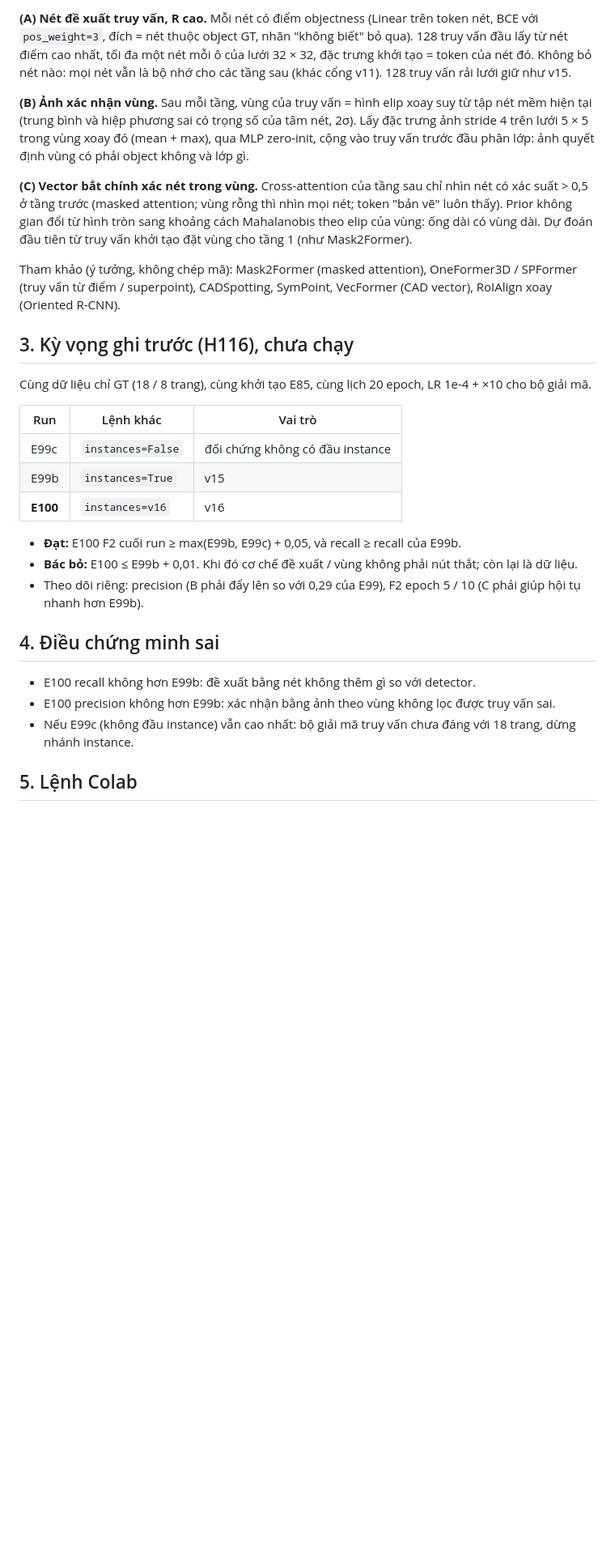
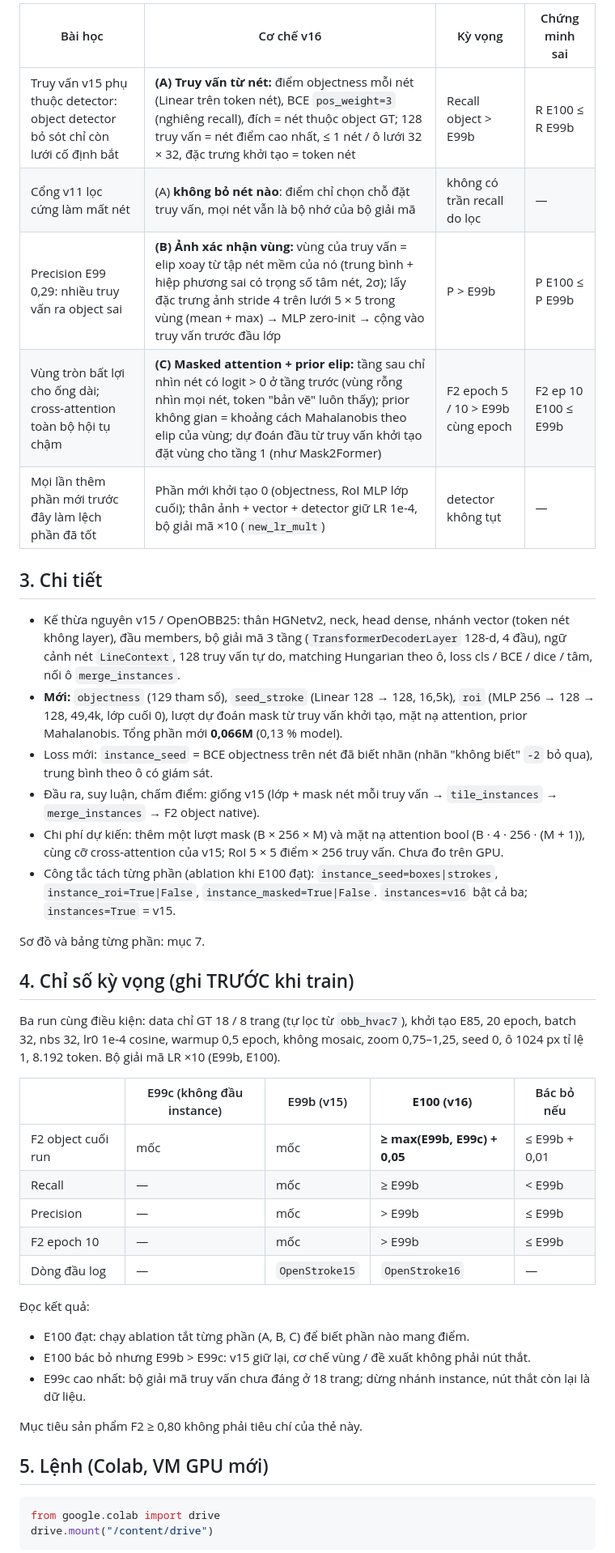
Before and after one commit to Nguyenchitrai62/OpenStroke, a Markdown page: docs/OPENSTROKE16.md, the part around one of its changes. Shown at 81% size. Rendered like a GitHub page; blank space fills up the shorter version.

````diff
--- a/docs/OPENSTROKE16.md
+++ b/docs/OPENSTROKE16.md
@@ -19,38 +26,52 @@ Encoder ảnh (HGNetv2) và vector (E69 / E85) giữ nguyên, phần mới khở
 
-**(A) Nét đề xuất truy vấn, R cao.** Mỗi nét có điểm objectness (Linear trên token nét, BCE với `pos_weight=3`, đích = nét thuộc object
-GT, nhãn "không biết" bỏ qua). 128 truy vấn đầu lấy từ nét điểm cao nhất, tối đa một nét mỗi ô của lưới 32 × 32, đặc trưng khởi tạo =
-token của nét đó. Không bỏ nét nào: mọi nét vẫn là bộ nhớ cho các tầng sau (khác cổng v11). 128 truy vấn rải lưới giữ như v15.
+| Bài học | Cơ chế v16 | Kỳ vọng | Chứng minh sai |
+|---|---|---|---|
+| Truy vấn v15 phụ thuộc detector: object detector bỏ sót chỉ còn lưới cố định bắt | **(A) Truy vấn từ nét:** điểm objectness mỗi nét (Linear trên token nét), BCE `pos_weight=3` (nghiêng recall), đích = nét thuộc object GT; 128 truy vấn = nét điểm cao nhất, ≤ 1 nét / ô lưới 32 × 32, đặc trưng khởi tạo = token nét | Recall object > E99b | R E100 ≤ R E99b |
+| Cổng v11 lọc cứng làm mất nét | (A) **không bỏ nét nào**: điểm chỉ chọn chỗ đặt truy vấn, mọi nét vẫn là bộ nhớ của bộ giải mã | không có trần recall do lọc | — |
+| Precision E99 0,29: nhiều truy vấn ra object sai | **(B) Ảnh xác nhận vùng:** vùng của truy vấn = elip xoay từ tập nét mềm của nó (trung bình + hiệp phương sai có trọng số tâm nét, 2σ); lấy đặc trưng ảnh stride 4 trên lưới 5 × 5 trong vùng (mean + max) → MLP zero-init → cộng vào truy vấn trước đầu lớp | P > E99b | P E100 ≤ P E99b |
+| Vùng tròn bất lợi cho ống dài; cross-attention toàn bộ hội tụ chậm | **(C) Masked attention + prior elip:** tầng sau chỉ nhìn nét có logit > 0 ở tầng trước (vùng rỗng nhìn mọi nét, token "bản vẽ" luôn thấy); prior không gian = khoảng cách Mahalanobis theo elip của vùng; dự đoán đầu từ truy vấn khởi tạo đặt vùng cho tầng 1 (như Mask2Former) | F2 epoch 5 / 10 > E99b cùng epoch | F2 ep 10 E100 ≤ E99b |
+| Mọi lần thêm phần mới trước đây làm lệch phần đã tốt | Phần mới khởi tạo 0 (objectness, RoI MLP lớp cuối); thân ảnh + vector + detector giữ LR 1e-4, bộ giải mã ×10 (`new_lr_mult`) | detector không tụt | — |
 
-**(B) Ảnh xác nhận vùng.** Sau mỗi tầng, vùng của truy vấn = hình elip xoay suy từ tập nét mềm hiện tại (trung bình và hiệp phương sai
-có trọng số của tâm nét, 2σ). Lấy đặc trưng ảnh stride 4 trên lưới 5 × 5 trong vùng xoay đó (mean + max), qua MLP zero-init, cộng vào
-truy vấn trước đầu phân lớp: ảnh quyết định vùng có phải object không và lớp gì.
+## 3. Chi tiết
 
-**(C) Vector bắt chính xác nét trong vùng.** Cross-attention của tầng sau chỉ nhìn nét có xác suất > 0,5 ở tầng trước (masked attention;
-vùng rỗng thì nhìn mọi nét; token "bản vẽ" luôn thấy). Prior không gian đổi từ hình tròn sang khoảng cách Mahalanobis theo elip của vùng:
-ống dài có vùng dài. Dự đoán đầu tiên từ truy vấn khởi tạo đặt vùng cho tầng 1 (như Mask2Former).
+- Kế thừa nguyên v15 / OpenOBB25: thân HGNetv2, neck, head dense, nhánh vector (token nét không layer), đầu members, bộ giải mã 3 tầng
+  (`TransformerDecoderLayer` 128-d, 4 đầu), ngữ cảnh nét `LineContext`, 128 truy vấn tự do, matching Hungarian theo ô, loss cls / BCE / dice /
+  tâm, nối ô `merge_instances`.
+- **Mới:** `objectness` (129 tham số), `seed_stroke` (Linear 128 → 128, 16,5k), `roi` (MLP 256 → 128 → 128, 49,4k, lớp cuối 0), lượt dự đoán
+  mask từ truy vấn khởi tạo, mặt nạ attention, prior Mahalanobis. Tổng phần mới **0,066M** (0,13 % model).
+- Loss mới: `instance_seed` = BCE objectness trên nét đã biết nhãn (nhãn "không biết" `-2` bỏ qua), trung bình theo ô có giám sát.
+- Đầu ra, suy luận, chấm điểm: giống v15 (lớp + mask nét mỗi truy vấn → `tile_instances` → `merge_instances` → F2 object native).
+- Chi phí dự kiến: thêm một lượt mask (B × 256 × M) và mặt nạ attention bool (B · 4 · 256 · (M + 1)), cùng cỡ cross-attention của v15;
+  RoI 5 × 5 điểm × 256 truy vấn. Chưa đo trên GPU.
+- Công tắc tách từng phần (ablation khi E100 đạt): `instance_seed=boxes|strokes`, `instance_roi=True|False`, `instance_masked=True|False`.
+  `instances=v16` bật cả ba; `instances=True` = v15.
 
-Tham khảo (ý tưởng, không chép mã): Mask2Former (masked attention), OneFormer3D / SPFormer (truy vấn từ điểm / superpoint), CADSpotting,
-SymPoint, VecFormer (CAD vector), RoIAlign xoay (Oriented R-CNN).
+Sơ đồ và bảng từng phần: mục 7.
 
-## 3. Kỳ vọng ghi trước (H116), chưa chạy
+## 4. Chỉ số kỳ vọng (ghi TRƯỚC khi train)
 
-Cùng dữ liệu chỉ GT (18 / 8 trang), cùng khởi tạo E85, cùng lịch 20 epoch, LR 1e-4 + ×10 cho bộ giải mã.
+Ba run cùng điều kiện: data chỉ GT 18 / 8 trang (tự lọc từ `obb_hvac7`), khởi tạo E85, 20 epoch, batch 32, nbs 32, lr0 1e-4 cosine,
+warmup 0,5 epoch, không mosaic, zoom 0,75–1,25, seed 0, ô 1024 px tỉ lệ 1, 8.192 token. Bộ giải mã LR ×10 (E99b, E100).
 
-| Run | Lệnh khác | Vai trò |
-|---|---|---|
-| E99c | `instances=False` | đối chứng không có đầu instance |
-| E99b | `instances=True` | v15 |
-| **E100** | `instances=v16` | v16 |
+| | E99c (không đầu instance) | E99b (v15) | **E100 (v16)** | Bác bỏ nếu |
+|---|---|---|---|---|
+| F2 object cuối run | mốc | mốc | **≥ max(E99b, E99c) + 0,05** | ≤ E99b + 0,01 |
+| Recall | — | mốc | ≥ E99b | < E99b |
+| Precision | — | mốc | > E99b | ≤ E99b |
+| F2 epoch 10 | — | mốc | > E99b | ≤ E99b |
+| Dòng đầu log | — | `OpenStroke15` | `OpenStroke16` | — |
 
-- **Đạt:** E100 F2 cuối run ≥ max(E99b, E99c) + 0,05, và recall ≥ recall của E99b.
-- **Bác bỏ:** E100 ≤ E99b + 0,01. Khi đó cơ chế đề xuất / vùng không phải nút thắt; còn lại là dữ liệu.
-- Theo dõi riêng: precision (B phải đẩy lên so với 0,29 của E99), F2 epoch 5 / 10 (C phải giúp hội tụ nhanh hơn E99b).
+Đọc kết quả:
+- E100 đạt: chạy ablation tắt từng phần (A, B, C) để biết phần nào mang điểm.
+- E100 bác bỏ nhưng E99b > E99c: v15 giữ lại, cơ chế vùng / đề xuất không phải nút thắt.
+- E99c cao nhất: bộ giải mã truy vấn chưa đáng ở 18 trang; dừng nhánh instance, nút thắt còn lại là dữ liệu.
 
-## 4. Điều chứng minh sai
+Mục tiêu sản phẩm F2 ≥ 0,80 không phải tiêu chí của thẻ này.
 
-- E100 recall không hơn E99b: đề xuất bằng nét không thêm gì so với detector.
-- E100 precision không hơn E99b: xác nhận bằng ảnh theo vùng không lọc được truy vấn sai.
-- Nếu E99c (không đầu instance) vẫn cao nhất: bộ giải mã truy vấn chưa đáng với 18 trang, dừng nhánh instance.
+## 5. Lệnh (Colab, VM GPU mới)
 
-## 5. Lệnh Colab
+```python
+from google.colab import drive
+drive.mount("/content/drive")
+```
 
````
Also changed, not shown: other parts of docs/OPENSTROKE16.md (+104 -27 lines).
